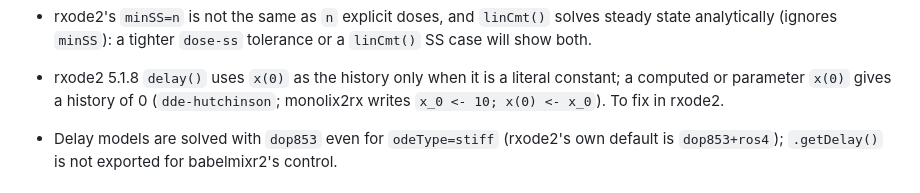
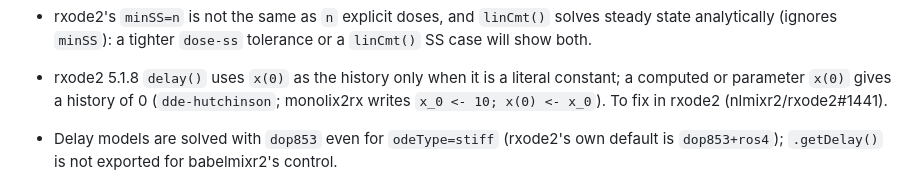
Before and after one commit to nlmixr2/monolix2rx, a Markdown page: inst/stress/PLAN.md, the part around the change. GitHub-like rendering.

Commit message:
docs(stress): link the delay issue in the plan

```diff
--- a/inst/stress/PLAN.md
+++ b/inst/stress/PLAN.md
@@ -228,7 +228,7 @@ Notes for later cases:
 - rxode2 5.1.8 `delay()` uses `x(0)` as the history only when it is a
   literal constant; a computed or parameter `x(0)` gives a history of 0
   (`dde-hutchinson`; monolix2rx writes `x_0 <- 10; x(0) <- x_0`).  To fix
-  in rxode2.
+  in rxode2 (nlmixr2/rxode2#1441).
 
 - Delay models are solved with `dop853` even for `odeType=stiff`
   (rxode2's own default is `dop853+ros4`); `.getDelay()` is not exported
```
